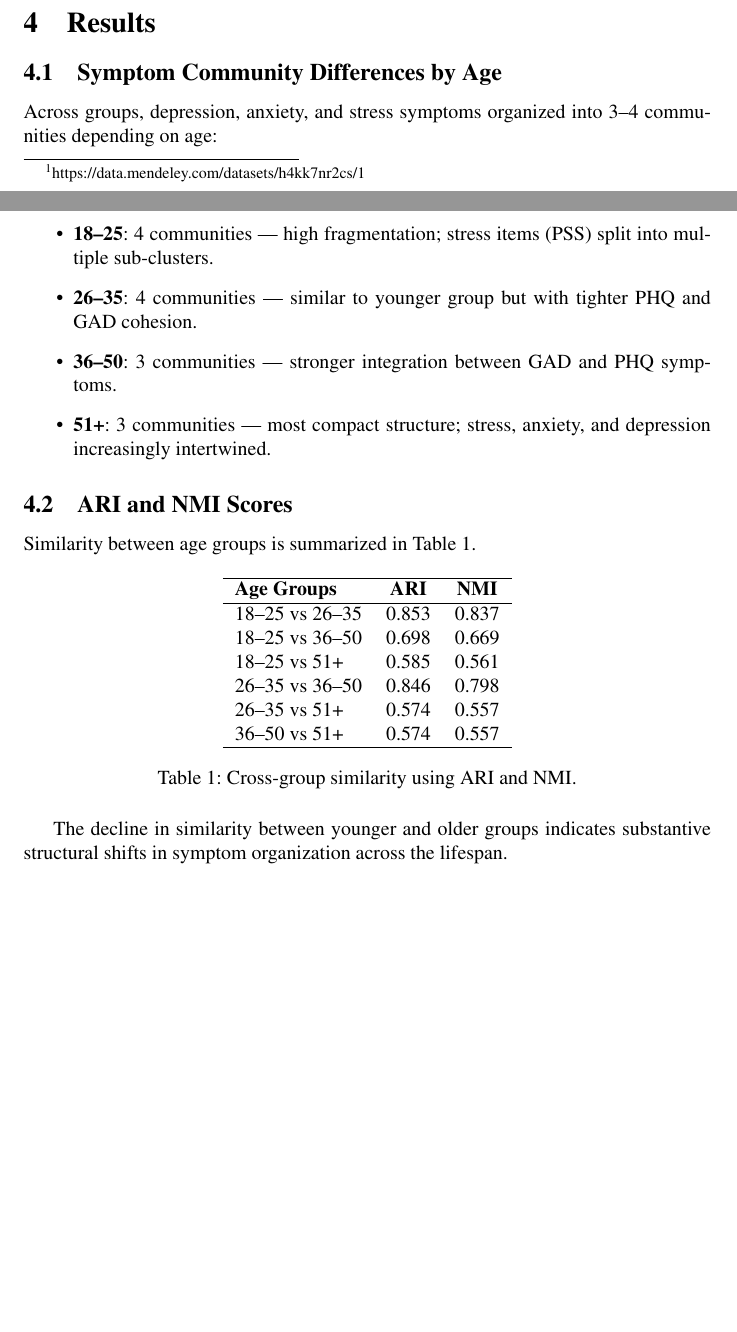
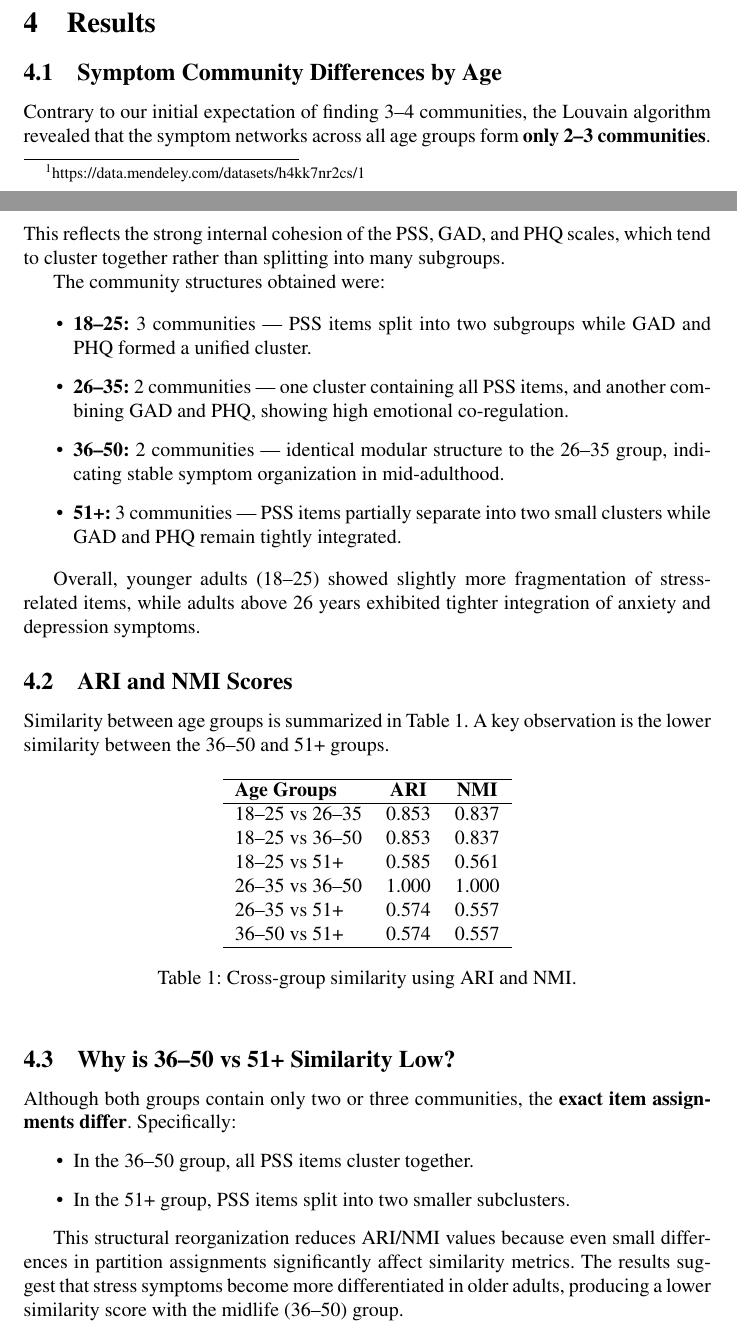
Before and after one commit to SakshiSingh1506/mental-health-network-analysis, a LaTeX paper (report/aaai_paper.tex): two parts of pages 2 and 3 of 3 before the commit and two parts of pages 2 and 3 of 4 after it, joined at a grey line, cut so that both start at the same text, the shorter picture padded with empty space. Compiled offline with pdfLaTeX; a LaTeX package or settings file that is missing is left out.

Commit message:
Update aaai_paper.tex

```diff
--- a/report/aaai_paper.tex
+++ b/report/aaai_paper.tex
@@ -26,8 +26,10 @@
 \author{
 Sakshi Singh\\
 Department of Data Science and Engineering, IISER Bhopal\\
-sakshis25@iiserb.ac.in
+sakshis25@iiserb.ac.in\\[6pt]
+\small \textbf{Code Repository:} \url{https://github.com/SakshiSingh1506/mental-health-network-analysis}
 }
+
 
 
 \begin{document}
@@ -69,18 +71,25 @@ To quantify differences between age groups:
 Both metrics were computed pairwise across all age groups using the resulting cluster assignments.
 
 \section{Results}
+
 \subsection{Symptom Community Differences by Age}
-Across groups, depression, anxiety, and stress symptoms organized into 3–4 communities depending on age:
+
+Contrary to our initial expectation of finding 3–4 communities, the Louvain algorithm revealed that the symptom networks across all age groups form \textbf{only 2–3 communities}. This reflects the strong internal cohesion of the PSS, GAD, and PHQ scales, which tend to cluster together rather than splitting into many subgroups.
+
+The community structures obtained were:
 
 \begin{itemize}
-    \item \textbf{18--25}: 4 communities — high fragmentation; stress items (PSS) split into multiple sub-clusters.
-    \item \textbf{26--35}: 4 communities — similar to younger group but with tighter PHQ and GAD cohesion.
-    \item \textbf{36--50}: 3 communities — stronger integration between GAD and PHQ symptoms.
-    \item \textbf{51+}: 3 communities — most compact structure; stress, anxiety, and depression increasingly intertwined.
+    \item \textbf{18--25:} 3 communities — PSS items split into two subgroups while GAD and PHQ formed a unified cluster.
+    \item \textbf{26--35:} 2 communities — one cluster containing all PSS items, and another combining GAD and PHQ, showing high emotional co-regulation.
+    \item \textbf{36--50:} 2 communities — identical modular structure to the 26–35 group, indicating stable symptom organization in mid-adulthood.
+    \item \textbf{51+:} 3 communities — PSS items partially separate into two small clusters while GAD and PHQ remain tightly integrated.
 \end{itemize}
 
+Overall, younger adults (18–25) showed slightly more fragmentation of stress-related items, while adults above 26 years exhibited tighter integration of anxiety and depression symptoms.
+
 \subsection{ARI and NMI Scores}
-Similarity between age groups is summarized in Table 1.
+
+Similarity between age groups is summarized in Table 1. A key observation is the lower similarity between the 36–50 and 51+ groups.
 
 \begin{table}[h]
 \centering
@@ -89,9 +98,9 @@ Similarity between age groups is summarized in Table 1.
 \textbf{Age Groups} & \textbf{ARI} & \textbf{NMI} \\
 \hline
 18--25 vs 26--35 & 0.853 & 0.837 \\
-18--25 vs 36--50 & 0.698 & 0.669 \\
+18--25 vs 36--50 & 0.853 & 0.837 \\
 18--25 vs 51+    & 0.585 & 0.561 \\
-26--35 vs 36--50 & 0.846 & 0.798 \\
+26--35 vs 36--50 & 1.000 & 1.000 \\
 26--35 vs 51+    & 0.574 & 0.557 \\
 36--50 vs 51+    & 0.574 & 0.557 \\
 \hline
@@ -99,7 +108,16 @@ Similarity between age groups is summarized in Table 1.
 \caption{Cross-group similarity using ARI and NMI.}
 \end{table}
 
-The decline in similarity between younger and older groups indicates substantive structural shifts in symptom organization across the lifespan.
+\subsection{Why is 36--50 vs 51+ Similarity Low?}
+
+Although both groups contain only two or three communities, the \textbf{exact item assignments differ}. Specifically:
+\begin{itemize}
+    \item In the 36–50 group, all PSS items cluster together.
+    \item In the 51+ group, PSS items split into two smaller subclusters.
+\end{itemize}
+
+This structural reorganization reduces ARI/NMI values because even small differences in partition assignments significantly affect similarity metrics. The results suggest that stress symptoms become more differentiated in older adults, producing a lower similarity score with the midlife (36–50) group.
+
 
 \section{Conclusion}
 This study demonstrates that population-based PHQ-9, GAD-7, and PSS-10 symptom networks exhibit clear age-dependent modular differences. Younger adults show greater symptom fragmentation, whereas older groups exhibit more integrated anxiety–depression–stress communities. These findings emphasize that mental health symptom organization is not static across age and that demographic-aware modeling may strengthen screening and intervention design.
```
